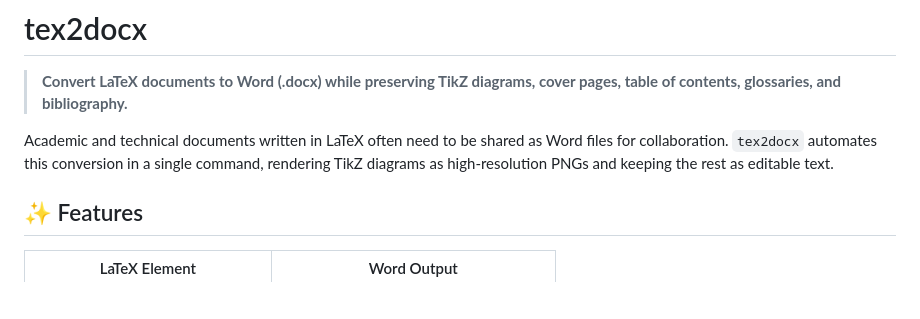
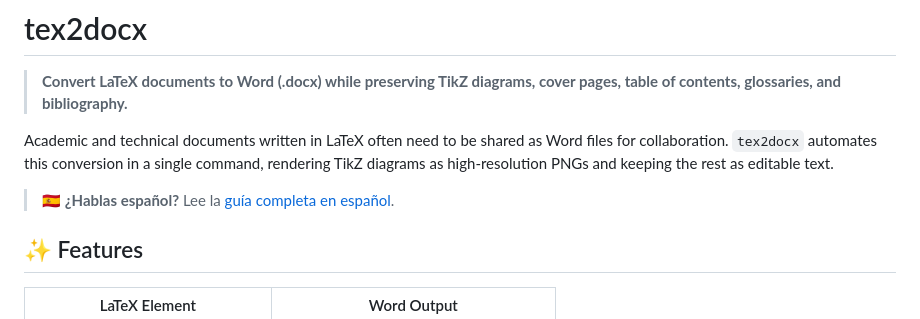
Before and after one commit to scavero/tex2docx, a Markdown page: README.md, the part around the change. Rendered like a GitHub page; blank space fills up the shorter version.

Commit message:
Add Spanish guide and update README

```diff
--- a/README.md
+++ b/README.md
@@ -3,6 +3,8 @@
 > **Convert LaTeX documents to Word (.docx) while preserving TikZ diagrams, cover pages, table of contents, glossaries, and bibliography.**
 
 Academic and technical documents written in LaTeX often need to be shared as Word files for collaboration. `tex2docx` automates this conversion in a single command, rendering TikZ diagrams as high-resolution PNGs and keeping the rest as editable text.
+
+> 🇪🇸 **¿Hablas español?** Lee la [guía completa en español](GUIA_ES.md).
 
 ## ✨ Features
 
```
Also changed, not shown: GUIA_ES.md (renamed from tex2docx_guide.md).
